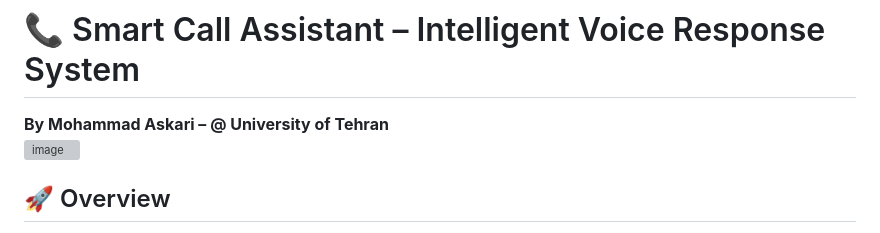
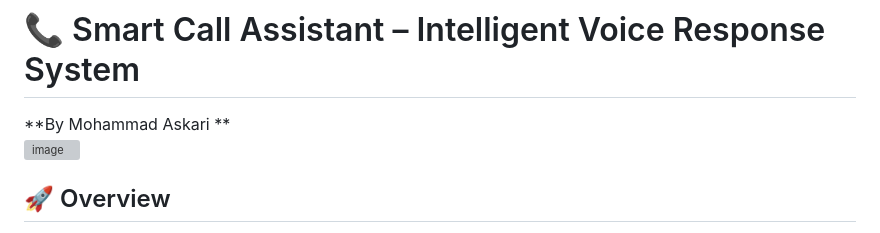
Before and after one commit to m4skari/smart-call-assistant, a Markdown page: README.md, the part around the change. Rendered like a GitHub page; grey boxes are pictures that could not be loaded.

```diff
--- a/README.md
+++ b/README.md
@@ -1,5 +1,5 @@
 # 📞 Smart Call Assistant – Intelligent Voice Response System
-**By Mohammad Askari – @ University of Tehran**
+**By Mohammad Askari **
 <img width="1917" height="977" alt="image" src="https://github.com/user-attachments/assets/571dbc91-47a0-4c92-a7ff-1f9d638075bb" />
 
 
```
